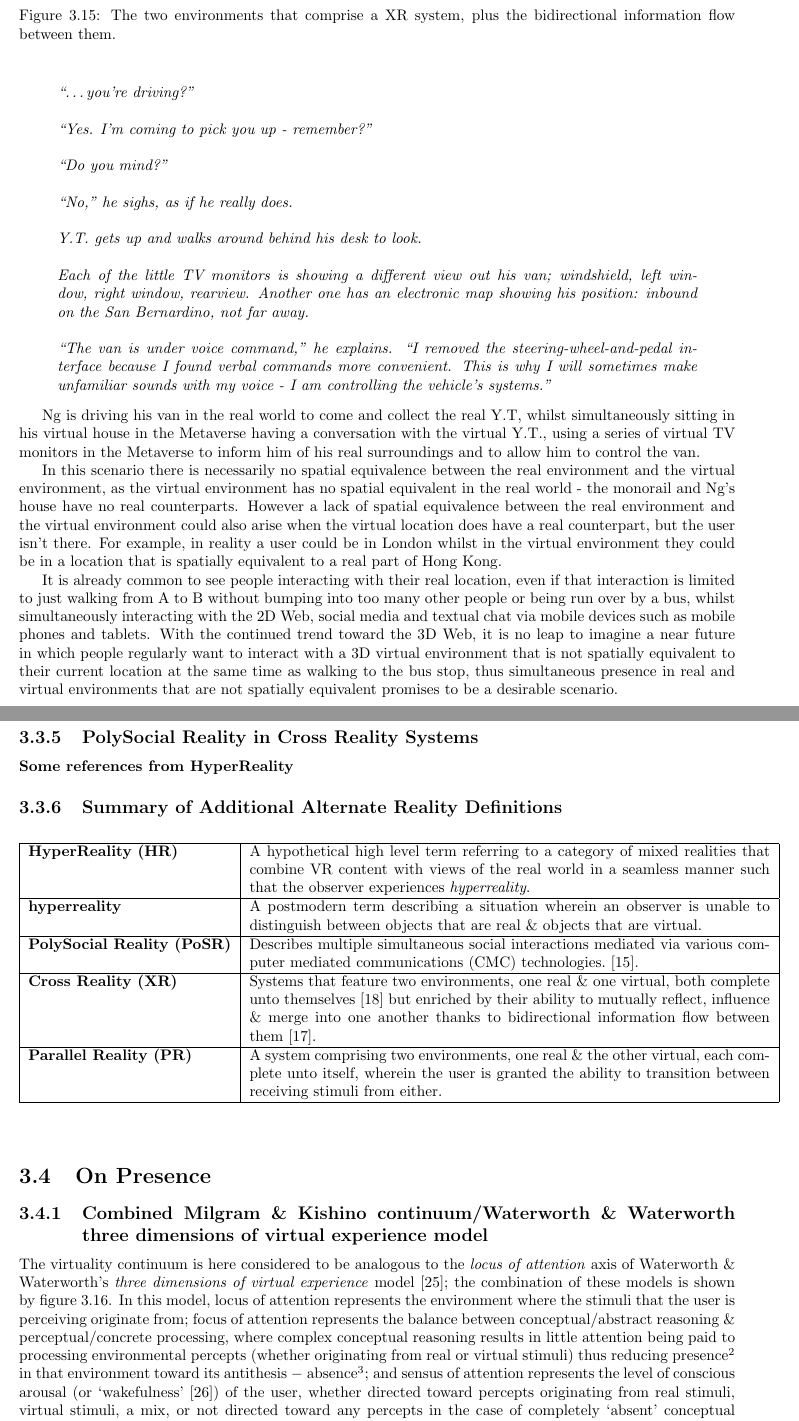
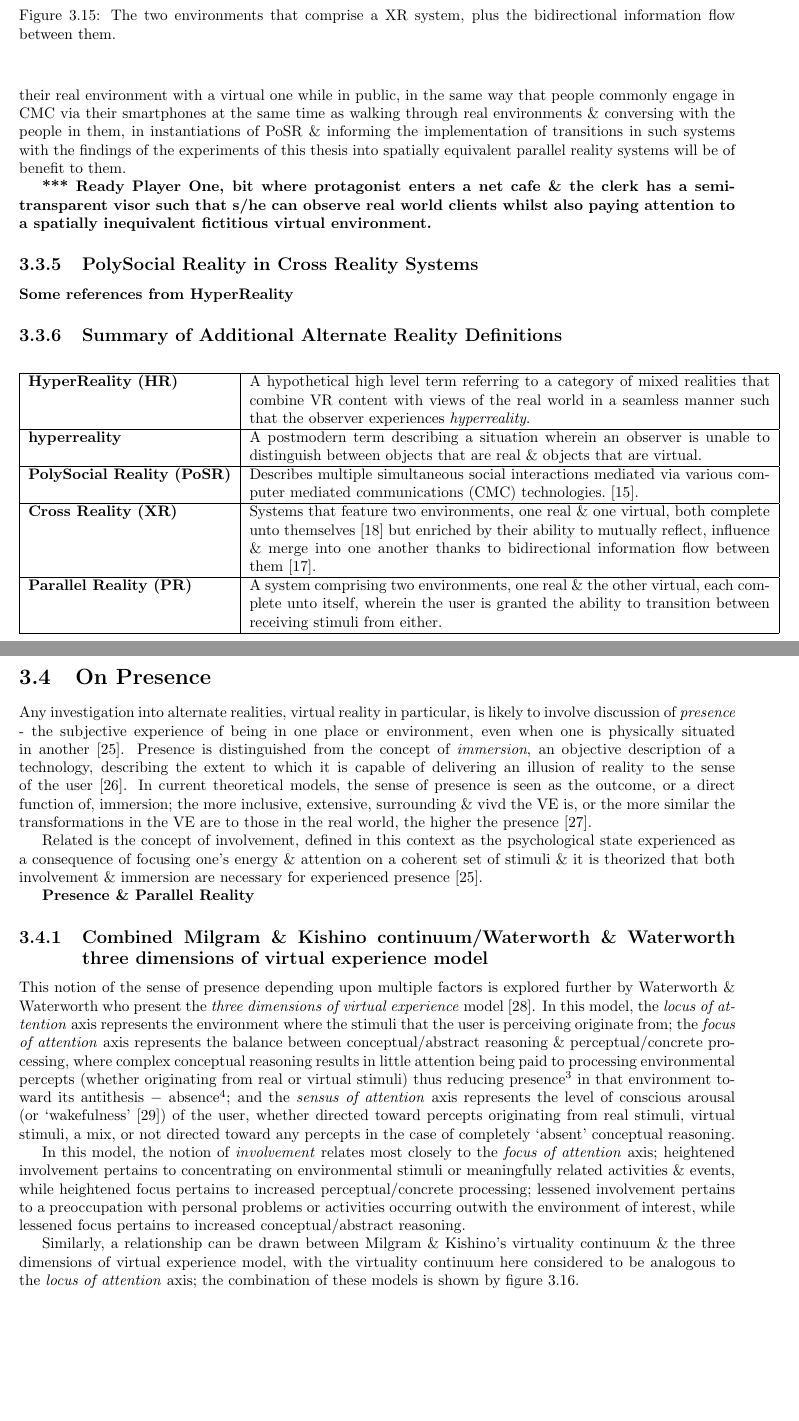
Before and after one commit to CJ-Davies/thesis, a LaTeX thesis (thesis.tex, which reads 03_background/literature_review.tex): two parts of pages 22 and 23 of 123 before the commit and two parts of pages 22 and 23 of 124 after it, joined at a grey line, cut so that both start at the same text, the shorter picture padded with empty space. Compiled offline with pdfLaTeX.

Commit message:
lit review

```diff
--- a/03_background/literature_review.tex
+++ b/03_background/literature_review.tex
@@ -448 +447,2 @@ In the opening quote to this review, taken from Neal Stephenson's cyberpunk nove
 
+In this scenario there is no spatial equivalence between the real environment and the virtual environment - they are not the same `location' or `place', however the protagonist still wishes to be able to experience both by transitioning between them, paying attention to one while travelling through the other. While this situation is currently science fiction, recent developments in mobile VR platforms such as Samsumg Gear VR hint that we are not so far away from a time in which members of the general public will wish to multiplex their real environment with a virtual one while in public, in the same way that people commonly engage in CMC via their smartphones at the same time as walking through real environments \& conversing with the people in them, in instantiations of PoSR \& informing the implementation of transitions in such systems with the findings of the experiments of this thesis into spatially equivalent parallel reality systems will be of benefit to them.
@@ -450,32 +449,5 @@ In this scenario there is no spatial equivalence between the real environment an
 
-\begin{quote}
-\textit{``\ldots you're driving?''}
-\\
-\\
-\textit{``Yes. I'm coming to pick you up - remember?''}
-\\
-\\
-\textit{``Do you mind?''}
-\\
-\\
-\textit{``No,'' he sighs, as if he really does.}
-\\
-\\
-\textit{Y.T. gets up and walks around behind his desk to look.}
-\\
-\\
-\textit{Each of the little TV monitors is showing a different view out his van; windshield,  left  window,  right  window, rearview.  Another  one  has  an electronic map  showing his position: inbound on the San Bernardino, not far
-away.}
-\\
-\\
-\textit{``The  van  is  under  voice  command,''  he  explains.  ``I  removed  the steering-wheel-and-pedal  interface because  I found  verbal  commands  more convenient. This  is why I will  sometimes  make unfamiliar  sounds with  my voice - I am controlling the vehicle's systems.''}
-\end{quote}
-
-Ng is driving his van in the real world to come and collect the real Y.T, whilst simultaneously sitting in his virtual house in the Metaverse having a conversation with the virtual Y.T., using a series of virtual TV monitors in the Metaverse to inform him of his real surroundings and to allow him to control the van.
-
-In this scenario there is necessarily no spatial equivalence between the real environment and the virtual environment, as the virtual environment has no spatial equivalent in the real world - the monorail and Ng's house have no real counterparts. However a lack of spatial equivalence between the real environment and the virtual environment could also arise when the virtual location does have a real counterpart, but the user isn't there. For example, in reality a user could be in London whilst in the virtual environment they could be in a location that is spatially equivalent to a real part of Hong Kong.
-
-It is already common to see people interacting with their real location, even if that interaction is limited to just walking from A to B without bumping into too many other people or being run over by a bus, whilst simultaneously interacting with the 2D Web, social media and textual chat via mobile devices such as mobile phones and tablets. With the continued trend toward the 3D Web, it is no leap to imagine a near future in which people regularly want to interact with a 3D virtual environment that is not spatially equivalent to their current location at the same time as walking to the bus stop, thus simultaneous presence in real and virtual environments that are not spatially equivalent promises to be a desirable scenario.
+\textbf{*** Ready Player One, bit where protagonist enters a net cafe \& the clerk has a semi-transparent visor such that s/he can observe real world clients whilst also paying attention to a spatially inequivalent fictitious virtual environment.}
 
 %=========================================================================================================
 
@@ -531,7 +503,15 @@ It is already common to see people interacting with their real location, even if
 %=========================================================================================================
 %=========================================================================================================
 
+\pagebreak
+
 \section{On Presence}
+
+Any investigation into alternate realities, virtual reality in particular, is likely to involve discussion of \textit{presence} - the subjective experience of being in one place or environment, even when one is physically situated in another~\cite{Witmer1998}. Presence is distinguished from the concept of \textit{immersion}, an objective description of a technology, describing the extent to which it is capable of delivering an illusion of reality to the sense of the user~\cite{Slater1997}. In current theoretical models, the sense of presence is seen as the outcome, or a direct function of, immersion; the more inclusive, extensive, surrounding \& vivd the VE is, or the more similar the transformations in the VE are to those in the real world, the higher the presence~\cite{Constantin2003}.
+
+Related is the concept of involvement, defined in this context as the psychological state experienced as a consequence of focusing one's energy \& attention on a coherent set of stimuli \& it is theorized that both involvement \& immersion are necessary for experienced presence~\cite{Witmer1998}.
+
+\textbf{Presence \& Parallel Reality}
 
 \subsection{Combined Milgram \& Kishino continuum/Waterworth \& Waterworth three dimensions of virtual experience model}
 
@@ -539,7 +519,11 @@ It is already common to see people interacting with their real location, even if
 
 \newcommand{\absencefootnote}{\footnote{\textbf{Absence} is defined as \textit{``a psychological focus on \ldots conceptual processing''}~\cite{Waterworth2001}.}}
 
-The virtuality continuum is here considered to be analogous to the \textit{locus of attention} axis of Waterworth \& Waterworth's \textit{three dimensions of virtual experience} model~\cite{Waterworth2001}; the combination of these models is shown by figure \ref{focus-locus-sensus-with-virtuality-continuum}. In this model, locus of attention represents the environment where the stimuli that the user is perceiving originate from; focus of attention represents the balance between conceptual/abstract reasoning \& perceptual/concrete processing, where complex conceptual reasoning results in little attention being paid to processing environmental percepts (whether originating from real or virtual stimuli) thus reducing presence\presencefootnote{} in that environment toward its antithesis $-$ absence\absencefootnote{}; and sensus of attention represents the level of conscious arousal (or `wakefulness'~\cite{Laureys2009}) of the user, whether directed toward percepts originating from real stimuli, virtual stimuli, a mix, or not directed toward any percepts in the case of completely `absent' conceptual reasoning.
+This notion of the sense of presence depending upon multiple factors is explored further by Waterworth \& Waterworth who present the \textit{three dimensions of virtual experience} model~\cite{Waterworth2001}. In this model, the \textit{locus of attention} axis represents the environment where the stimuli that the user is perceiving originate from; the \textit{focus of attention} axis represents the balance between conceptual/abstract reasoning \& perceptual/concrete processing, where complex conceptual reasoning results in little attention being paid to processing environmental percepts (whether originating from real or virtual stimuli) thus reducing presence\presencefootnote{} in that environment toward its antithesis $-$ absence\absencefootnote{}; and the \textit{sensus of attention} axis represents the level of conscious arousal (or `wakefulness'~\cite{Laureys2009}) of the user, whether directed toward percepts originating from real stimuli, virtual stimuli, a mix, or not directed toward any percepts in the case of completely `absent' conceptual reasoning.
+
+In this model, the notion of \textit{involvement} relates most closely to the \textit{focus of attention} axis; heightened involvement pertains to concentrating on environmental stimuli or meaningfully related activities \& events, while heightened focus pertains to increased perceptual/concrete processing; lessened involvement pertains to a preoccupation with personal problems or activities occurring outwith the environment of interest, while lessened focus pertains to increased conceptual/abstract reasoning.
+
+Similarly, a relationship can be drawn between Milgram \& Kishino's virtuality continuum \& the three dimensions of virtual experience model, with the virtuality continuum here considered to be analogous to the \textit{locus of attention} axis; the combination of these models is shown by figure \ref{focus-locus-sensus-with-virtuality-continuum}.
 
 \begin{figure}[h]
 	\begin{center}
```
Also changed, not shown: 02_example/example.tex (+2 -0 lines), thesis.bbl, 03_background/literature_review.tex (14 more changed lines), 5 other files.
